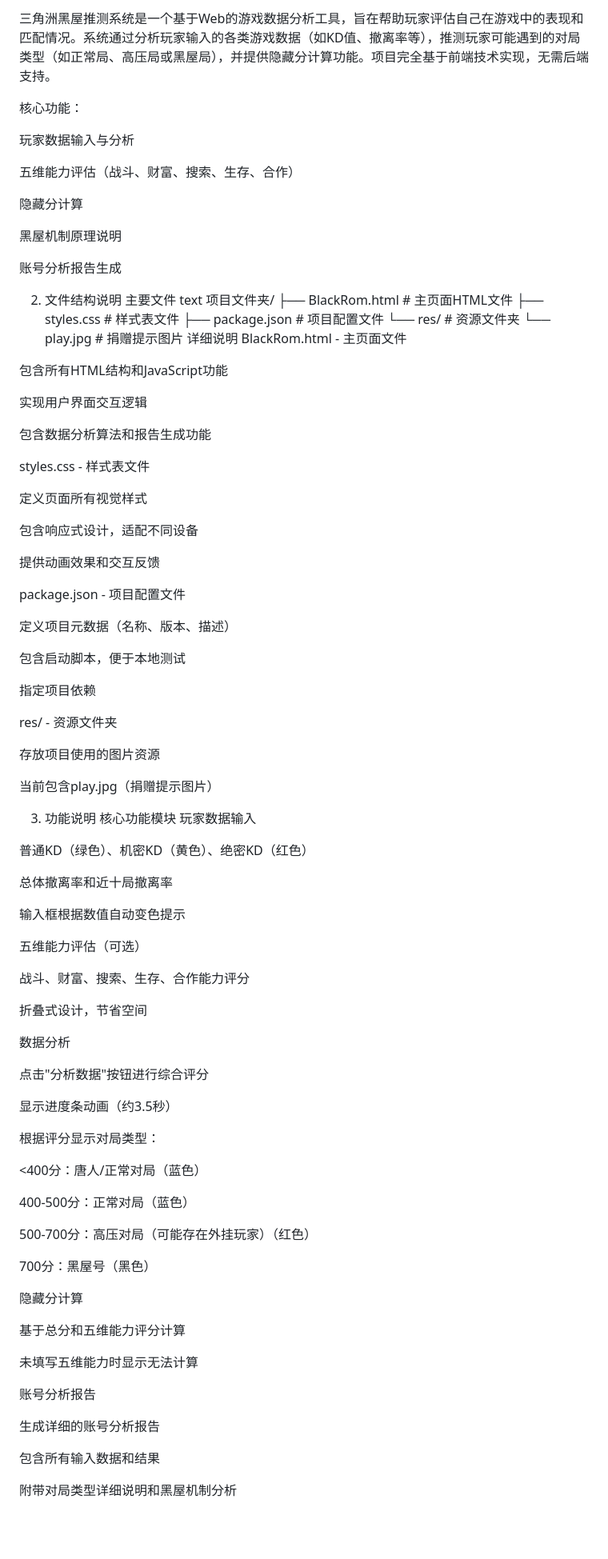
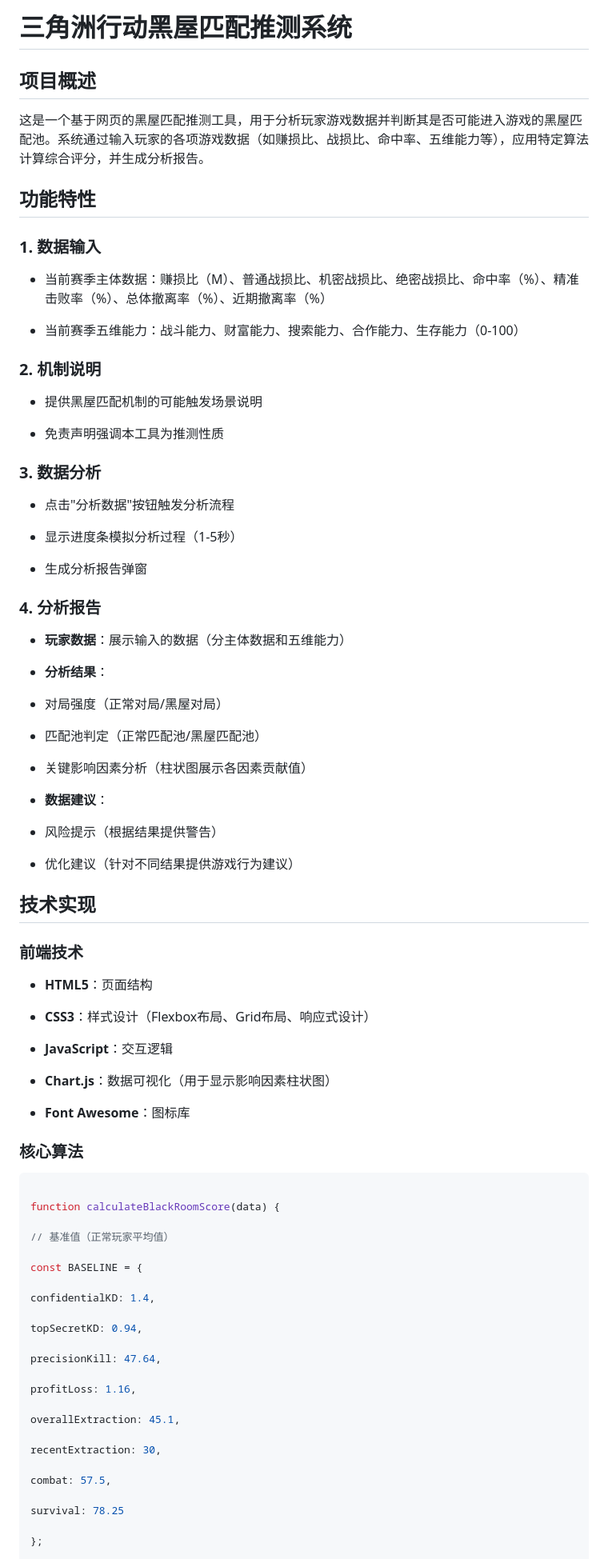
Before and after one commit to Zendricet/delta-black-House, a Markdown page: README.md, the part around one of its changes. Shown at 80% size. Drawn GitHub-style; blank space fills up the shorter version.

````diff
--- a/README.md
+++ b/README.md
@@ -1,100 +1,88 @@
-三角洲黑屋推测系统是一个基于Web的游戏数据分析工具，旨在帮助玩家评估自己在游戏中的表现和匹配情况。系统通过分析玩家输入的各类游戏数据（如KD值、撤离率等），推测玩家可能遇到的对局类型（如正常局、高压局或黑屋局），并提供隐藏分计算功能。项目完全基于前端技术实现，无需后端支持。
+# 三角洲行动黑屋匹配推测系统
 
-核心功能：
+## 项目概述
 
-玩家数据输入与分析
+这是一个基于网页的黑屋匹配推测工具，用于分析玩家游戏数据并判断其是否可能进入游戏的黑屋匹配池。系统通过输入玩家的各项游戏数据（如赚损比、战损比、命中率、五维能力等），应用特定算法计算综合评分，并生成分析报告。
 
-五维能力评估（战斗、财富、搜索、生存、合作）
+## 功能特性
 
-隐藏分计算
+### 1. 数据输入
 
-黑屋机制原理说明
+- 当前赛季主体数据：赚损比（M）、普通战损比、机密战损比、绝密战损比、命中率（%）、精准击败率（%）、总体撤离率（%）、近期撤离率（%）
 
-账号分析报告生成
+- 当前赛季五维能力：战斗能力、财富能力、搜索能力、合作能力、生存能力（0-100）
 
-2. 文件结构说明
-主要文件
-text
-项目文件夹/
-├── BlackRom.html              # 主页面HTML文件
-├── styles.css                 # 样式表文件
-├── package.json               # 项目配置文件
-└── res/                       # 资源文件夹
-    └── play.jpg               # 捐赠提示图片
-详细说明
-BlackRom.html - 主页面文件
+### 2. 机制说明
 
-包含所有HTML结构和JavaScript功能
+- 提供黑屋匹配机制的可能触发场景说明
 
-实现用户界面交互逻辑
+- 免责声明强调本工具为推测性质
 
-包含数据分析算法和报告生成功能
+### 3. 数据分析
 
-styles.css - 样式表文件
+- 点击"分析数据"按钮触发分析流程
 
-定义页面所有视觉样式
+- 显示进度条模拟分析过程（1-5秒）
 
-包含响应式设计，适配不同设备
+- 生成分析报告弹窗
 
-提供动画效果和交互反馈
+### 4. 分析报告
 
-package.json - 项目配置文件
+- **玩家数据**：展示输入的数据（分主体数据和五维能力）
 
-定义项目元数据（名称、版本、描述）
+- **分析结果**：
 
-包含启动脚本，便于本地测试
+- 对局强度（正常对局/黑屋对局）
 
-指定项目依赖
+- 匹配池判定（正常匹配池/黑屋匹配池）
 
-res/ - 资源文件夹
+- 关键影响因素分析（柱状图展示各因素贡献值）
 
-存放项目使用的图片资源
+- **数据建议**：
 
-当前包含play.jpg（捐赠提示图片）
+- 风险提示（根据结果提供警告）
 
-3. 功能说明
-核心功能模块
-玩家数据输入
+- 优化建议（针对不同结果提供游戏行为建议）
 
-普通KD（绿色）、机密KD（黄色）、绝密KD（红色）
+## 技术实现
 
-总体撤离率和近十局撤离率
+### 前端技术
 
-输入框根据数值自动变色提示
+- **HTML5**：页面结构
 
-五维能力评估（可选）
+- **CSS3**：样式设计（Flexbox布局、Grid布局、响应式设计）
 
-战斗、财富、搜索、生存、合作能力评分
+- **JavaScript**：交互逻辑
 
-折叠式设计，节省空间
+- **Chart.js**：数据可视化（用于显示影响因素柱状图）
 
-数据分析
+- **Font Awesome**：图标库
 
-点击"分析数据"按钮进行综合评分
+### 核心算法
 
-显示进度条动画（约3.5秒）
+```javascript
 
-根据评分显示对局类型：
+function calculateBlackRoomScore(data) {
 
-<400分：唐人/正常对局（蓝色）
+// 基准值（正常玩家平均值）
 
-400-500分：正常对局（蓝色）
+const BASELINE = {
 
-500-700分：高压对局（可能存在外挂玩家）（红色）
+confidentialKD: 1.4,
 
-700分：黑屋号（黑色）
+topSecretKD: 0.94,
 
-隐藏分计算
+precisionKill: 47.64,
 
-基于总分和五维能力评分计算
+profitLoss: 1.16,
 
-未填写五维能力时显示无法计算
+overallExtraction: 45.1,
 
-账号分析报告
+recentExtraction: 30,
 
-生成详细的账号分析报告
+combat: 57.5,
 
-包含所有输入数据和结果
+survival: 78.25
 
-附带对局类型详细说明和黑屋机制分析
+};
 
````
Also changed, not shown: other parts of README.md (+48 -116 lines).
